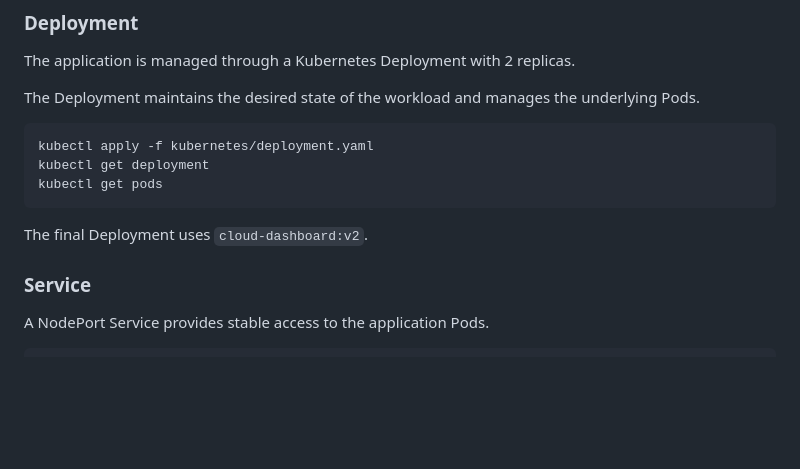
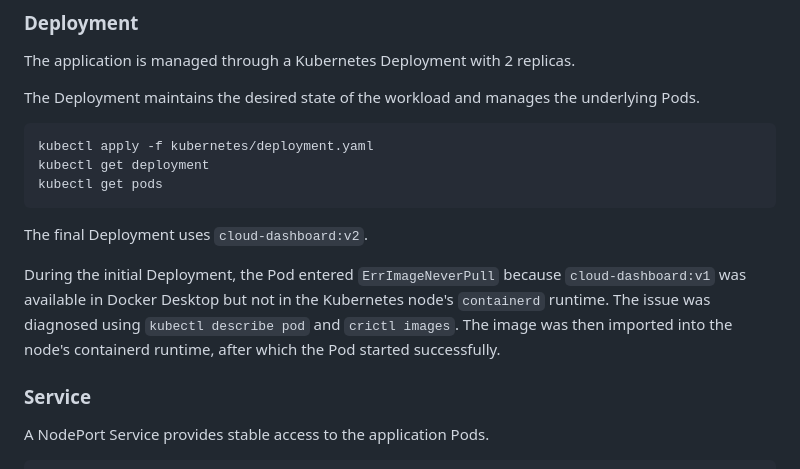
Before and after one commit to OvidiuN19/kubernetes-cloud-dashboard, a Markdown page: README.md, the part around the change. Rendered like a GitHub page; blank space fills up the shorter version.

Commit message:
Add ErrImageNeverPull details to Deployment section

````diff
--- a/README.md
+++ b/README.md
@@ -114,6 +114,8 @@ kubectl get pods
 ```
 
 The final Deployment uses `cloud-dashboard:v2`.
+
+During the initial Deployment, the Pod entered `ErrImageNeverPull` because `cloud-dashboard:v1` was available in Docker Desktop but not in the Kubernetes node's `containerd` runtime. The issue was diagnosed using `kubectl describe pod` and `crictl images`. The image was then imported into the node's containerd runtime, after which the Pod started successfully.
 
 ### Service
 
````
